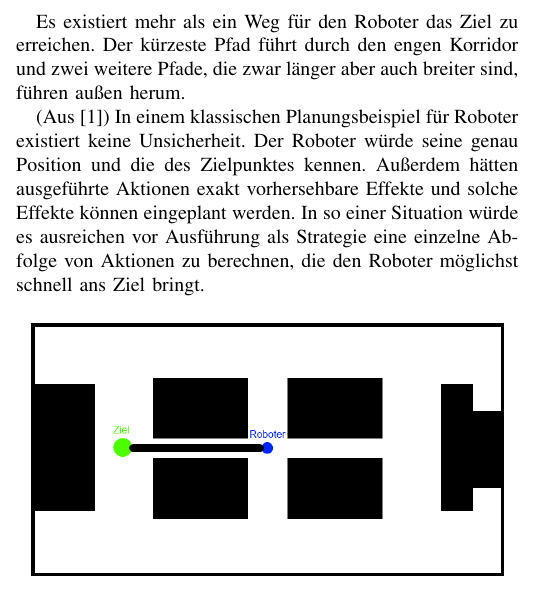
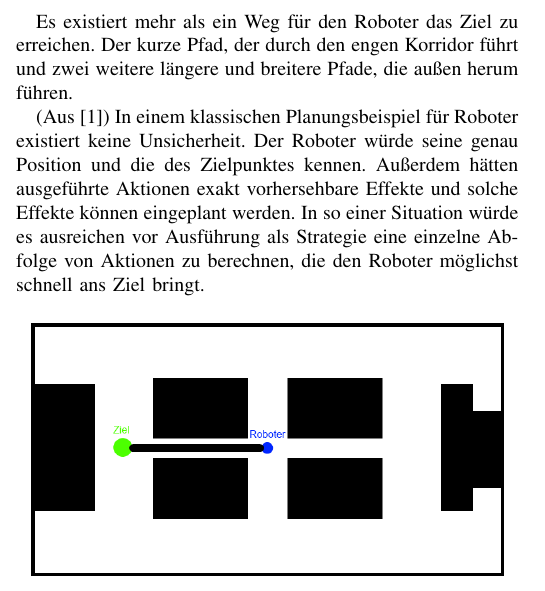
Before and after one commit to Cakem1x/proseminarAnthropomatik_MDP_POMDP, a LaTeX paper (paper.tex): part of one column of page 1 of 2, cut so that both start at the same text. Compiled offline with pdfLaTeX.

Commit message:
Restructured a sentence

```diff
--- a/paper.tex
+++ b/paper.tex
@@ -66,7 +66,7 @@ Die Erklärungen zu dem MDP werden unterstützt und motiviert durch Beispiele au
 \end{figure}
 Im Folgenden wird immer wieder das Beispiel eines autonomen Roboters angeführt. In der Abbildung \ref{fig:holoch_autnmRob_bSit} ist eine beispielhafte Umgebung mit Roboter und Ziel zu sehen. Der Roboter befindet sich in der Mitte der Umgebung und seine Aufgabe ist es, den Zielpunkt im linken Bereich der Umgebung zu erreichen.
 
-Es existiert mehr als ein Weg für den Roboter das Ziel zu erreichen. Der kürzeste Pfad führt durch den engen Korridor und zwei weitere Pfade, die zwar länger aber auch breiter sind, führen außen herum.
+Es existiert mehr als ein Weg für den Roboter das Ziel zu erreichen. Der kurze Pfad, der durch den engen Korridor führt und zwei weitere längere und breitere Pfade, die außen herum führen.
 
 (Aus \cite{PR_ThrunBurgardFox}) In einem klassischen Planungsbeispiel für Roboter existiert keine Unsicherheit. Der Roboter würde seine genau Position und die des Zielpunktes kennen. Außerdem hätten ausgeführte Aktionen exakt vorhersehbare Effekte und solche Effekte können eingeplant werden. In so einer Situation würde es ausreichen vor Ausführung als Strategie eine einzelne Abfolge von Aktionen zu berechnen, die den Roboter möglichst schnell ans Ziel bringt.
 
```
